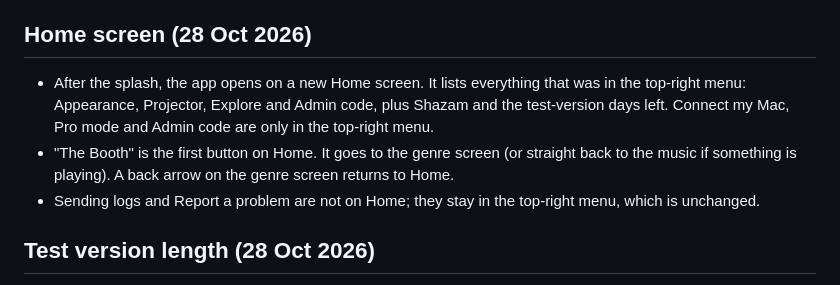
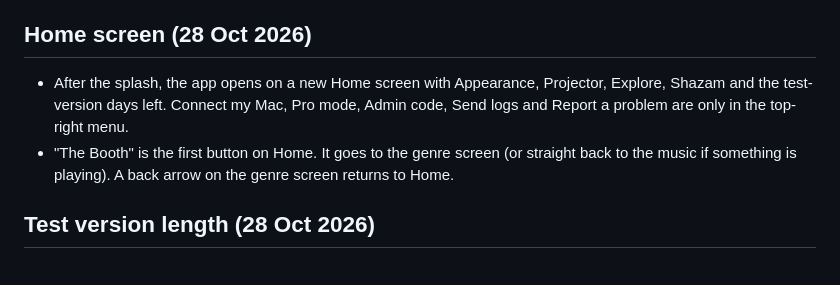
Before and after one commit to ben-clift/com.benclift.beatdeck.test, a Markdown page: CHANGES.md, the part around the change. GitHub-like rendering.

Commit message:
Tidy changelog
Co-Authored-By: Claude Sonnet 5.5 <noreply@anthropic.com>
Claude-Session: https://claude.ai/code/session_01YCEXcqMYGQgKHRSULhNeTU

```diff
--- a/CHANGES.md
+++ b/CHANGES.md
@@ -67,9 +67,8 @@ Forked from SideDeck 1.1.1 (https://github.com/manueljpy/SideDeck), 20 Oct 2026.
 
 
 ## Home screen (28 Oct 2026)
-- After the splash, the app opens on a new Home screen. It lists everything that was in the top-right menu: Appearance, Projector, Explore and Admin code, plus Shazam and the test-version days left. Connect my Mac, Pro mode and Admin code are only in the top-right menu.
+- After the splash, the app opens on a new Home screen with Appearance, Projector, Explore, Shazam and the test-version days left. Connect my Mac, Pro mode, Admin code, Send logs and Report a problem are only in the top-right menu.
 - "The Booth" is the first button on Home. It goes to the genre screen (or straight back to the music if something is playing). A back arrow on the genre screen returns to Home.
-- Sending logs and Report a problem are not on Home; they stay in the top-right menu, which is unchanged.
 
 ## Test version length (28 Oct 2026)
 - The friends test build now runs for 30 days after it was built (was 3). Builds already installed keep their old end date; install the new build to get the longer time.
```
